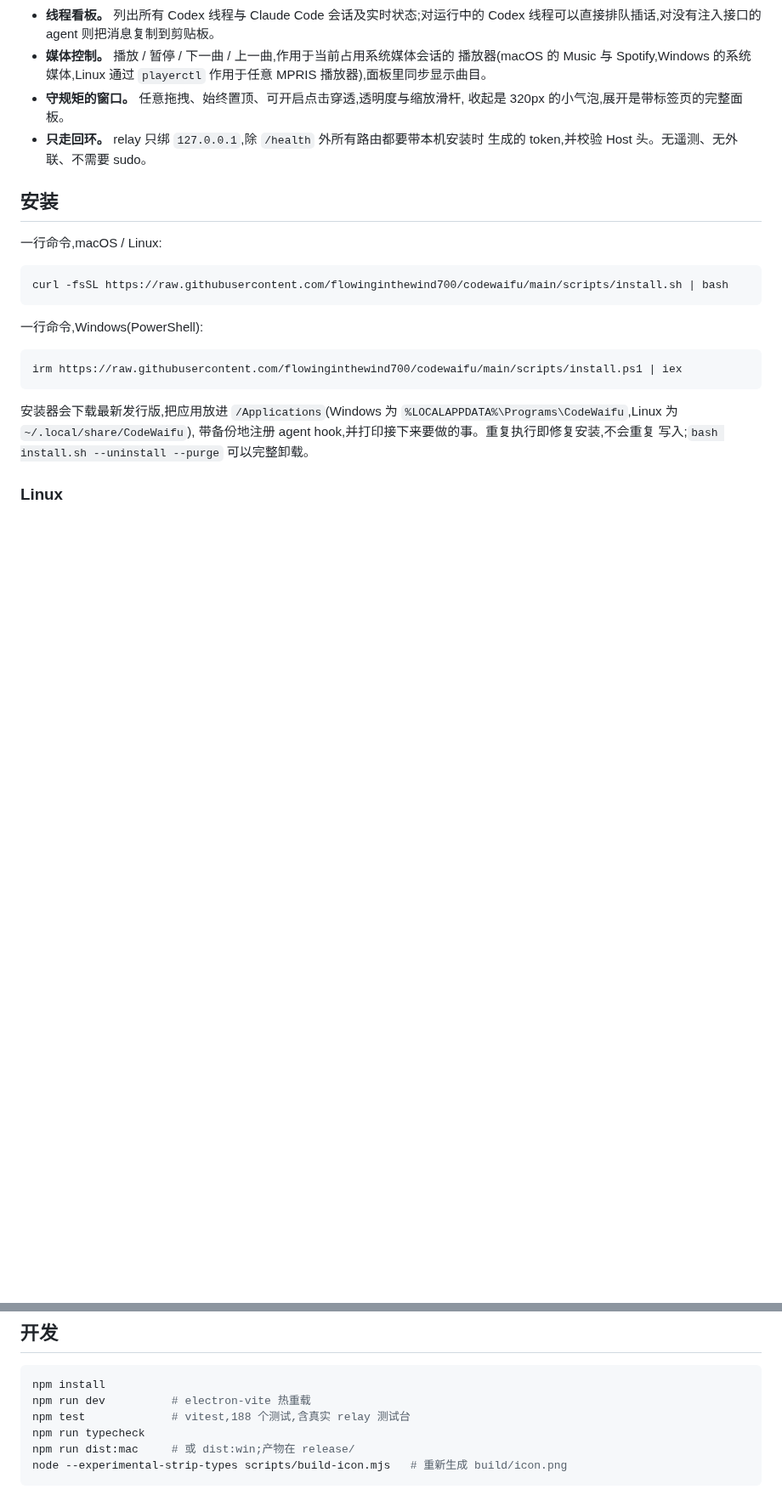
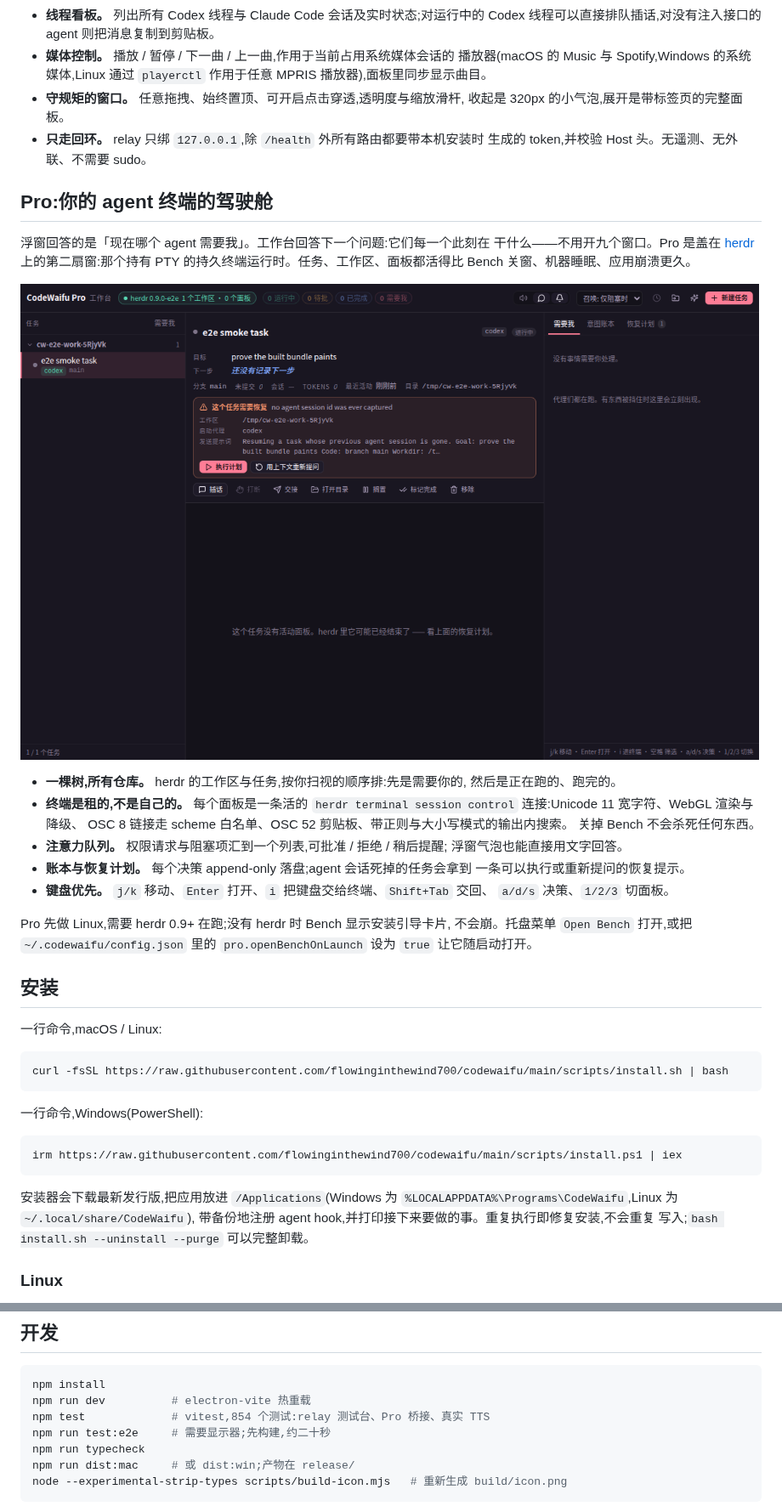
Before and after one commit to flowinginthewind700/codewaifu, a Markdown page: README.zh-CN.md, 2 parts joined by grey strips. Shown at 85% size. Drawn GitHub-style; pictures changed too: docs/assets/bench.png (added); blank space fills up the shorter version.

````diff
--- a/README.zh-CN.md
+++ b/README.zh-CN.md
@@ -33,6 +33,32 @@
   收起是 320px 的小气泡,展开是带标签页的完整面板。
 - **只走回环。** relay 只绑 `127.0.0.1`,除 `/health` 外所有路由都要带本机安装时
   生成的 token,并校验 Host 头。无遥测、无外联、不需要 sudo。
+
+## Pro:你的 agent 终端的驾驶舱
+
+浮窗回答的是「现在哪个 agent 需要我」。工作台回答下一个问题:它们每一个此刻在
+干什么——不用开九个窗口。Pro 是盖在 [herdr](https://github.com/herdrdev/herdr)
+上的第二扇窗:那个持有 PTY 的持久终端运行时。任务、工作区、面板都活得比 Bench
+关窗、机器睡眠、应用崩溃更久。
+
+![CodeWaifu Pro 工作台](docs/assets/bench.png)
+
+- **一棵树,所有仓库。** herdr 的工作区与任务,按你扫视的顺序排:先是需要你的,
+  然后是正在跑的、跑完的。
+- **终端是租的,不是自己的。** 每个面板是一条活的
+  `herdr terminal session control` 连接:Unicode 11 宽字符、WebGL 渲染与降级、
+  OSC 8 链接走 scheme 白名单、OSC 52 剪贴板、带正则与大小写模式的输出内搜索。
+  关掉 Bench 不会杀死任何东西。
+- **注意力队列。** 权限请求与阻塞项汇到一个列表,可批准 / 拒绝 / 稍后提醒;
+  浮窗气泡也能直接用文字回答。
+- **账本与恢复计划。** 每个决策 append-only 落盘;agent 会话死掉的任务会拿到
+  一条可以执行或重新提问的恢复提示。
+- **键盘优先。** `j/k` 移动、`Enter` 打开、`i` 把键盘交给终端、`Shift+Tab` 交回、
+  `a/d/s` 决策、`1/2/3` 切面板。
+
+Pro 先做 Linux,需要 herdr 0.9+ 在跑;没有 herdr 时 Bench 显示安装引导卡片,
+不会崩。托盘菜单 `Open Bench` 打开,或把 `~/.codewaifu/config.json` 里的
+`pro.openBenchOnLaunch` 设为 `true` 让它随启动打开。
 
 ## 安装
 
@@ -213,7 +239,8 @@ CodeWaifu 写的所有东西都在 `~/.codewaifu`(Windows:`%USERPROFILE%\.codewa
 ```bash
 npm install
 npm run dev          # electron-vite 热重载
-npm test             # vitest,188 个测试,含真实 relay 测试台
+npm test             # vitest,854 个测试:relay 测试台、Pro 桥接、真实 TTS
+npm run test:e2e     # 需要显示器;先构建,约二十秒
 npm run typecheck
 npm run dist:mac     # 或 dist:win;产物在 release/
 node --experimental-strip-types scripts/build-icon.mjs   # 重新生成 build/icon.png
````
Also changed, not shown: README.md (+30 -1 lines).
